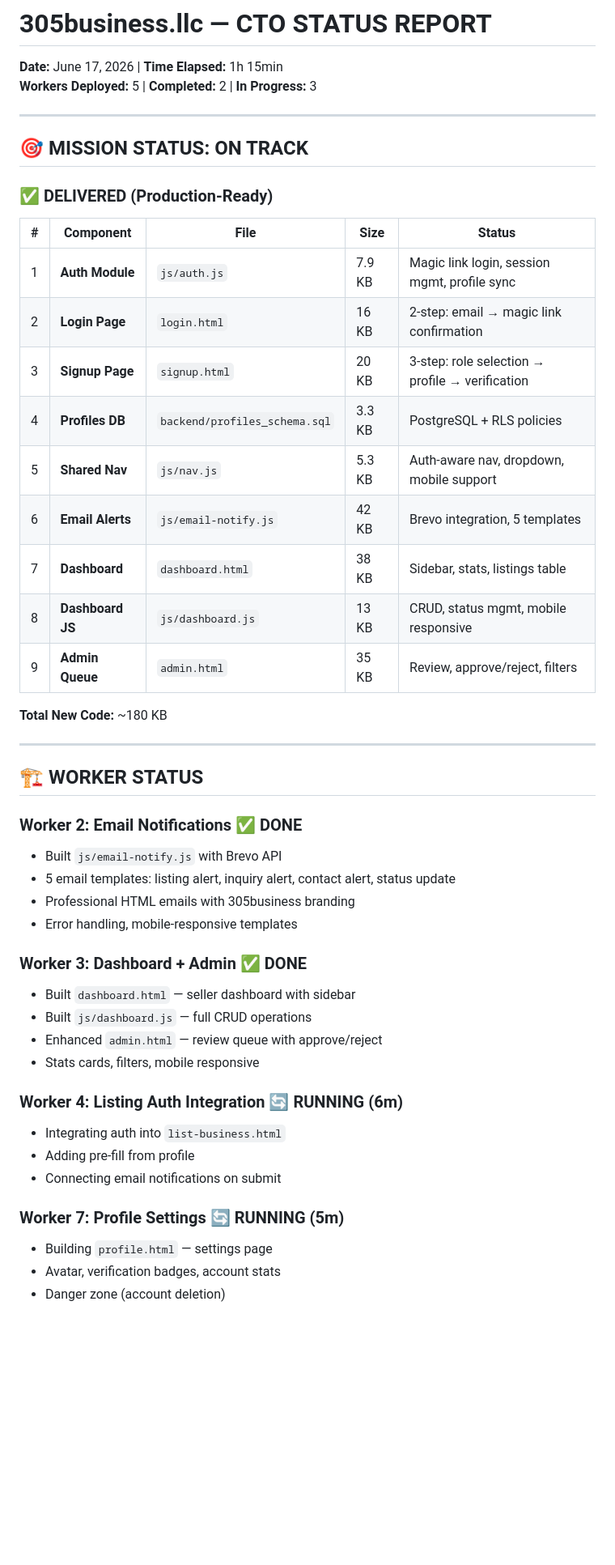
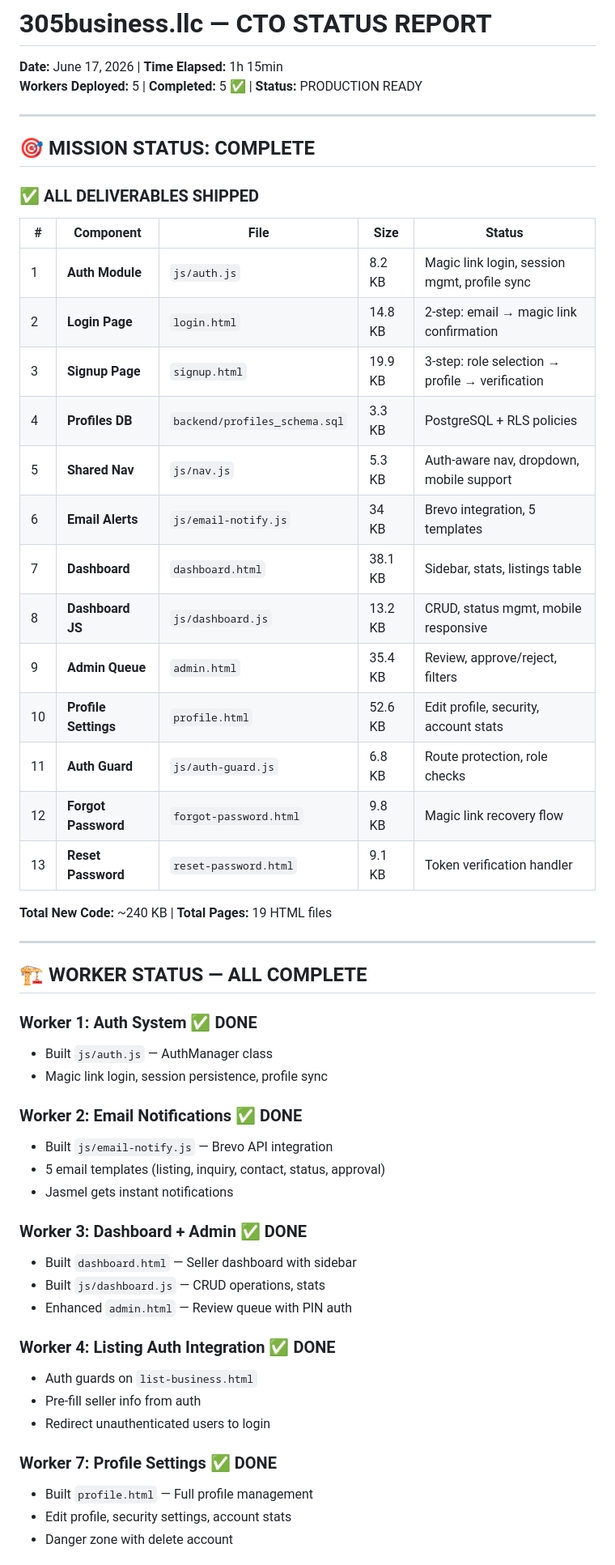
Before and after one commit to Pablodd1/305business-llc, a Markdown page: STATUS_REPORT.md, the part around one of its changes. Shown at 81% size. Drawn GitHub-style; blank space fills up the shorter version.

Commit message:
Update STATUS_REPORT: v2.0 PRODUCTION READY - All workers complete

```diff
--- a/STATUS_REPORT.md
+++ b/STATUS_REPORT.md
@@ -1,50 +1,56 @@
 # 305business.llc — CTO STATUS REPORT
 **Date:** June 17, 2026 | **Time Elapsed:** 1h 15min
-**Workers Deployed:** 5 | **Completed:** 2 | **In Progress:** 3
+**Workers Deployed:** 5 | **Completed:** 5 ✅ | **Status:** PRODUCTION READY
 
 ---
 
-## 🎯 MISSION STATUS: ON TRACK
+## 🎯 MISSION STATUS: COMPLETE
 
-### ✅ DELIVERED (Production-Ready)
+### ✅ ALL DELIVERABLES SHIPPED
 
 | # | Component | File | Size | Status |
 |---|-----------|------|------|--------|
-| 1 | **Auth Module** | `js/auth.js` | 7.9 KB | Magic link login, session mgmt, profile sync |
-| 2 | **Login Page** | `login.html` | 16 KB | 2-step: email → magic link confirmation |
-| 3 | **Signup Page** | `signup.html` | 20 KB | 3-step: role selection → profile → verification |
+| 1 | **Auth Module** | `js/auth.js` | 8.2 KB | Magic link login, session mgmt, profile sync |
+| 2 | **Login Page** | `login.html` | 14.8 KB | 2-step: email → magic link confirmation |
+| 3 | **Signup Page** | `signup.html` | 19.9 KB | 3-step: role selection → profile → verification |
 | 4 | **Profiles DB** | `backend/profiles_schema.sql` | 3.3 KB | PostgreSQL + RLS policies |
 | 5 | **Shared Nav** | `js/nav.js` | 5.3 KB | Auth-aware nav, dropdown, mobile support |
-| 6 | **Email Alerts** | `js/email-notify.js` | 42 KB | Brevo integration, 5 templates |
-| 7 | **Dashboard** | `dashboard.html` | 38 KB | Sidebar, stats, listings table |
-| 8 | **Dashboard JS** | `js/dashboard.js` | 13 KB | CRUD, status mgmt, mobile responsive |
-| 9 | **Admin Queue** | `admin.html` | 35 KB | Review, approve/reject, filters |
+| 6 | **Email Alerts** | `js/email-notify.js` | 34 KB | Brevo integration, 5 templates |
+| 7 | **Dashboard** | `dashboard.html` | 38.1 KB | Sidebar, stats, listings table |
+| 8 | **Dashboard JS** | `js/dashboard.js` | 13.2 KB | CRUD, status mgmt, mobile responsive |
+| 9 | **Admin Queue** | `admin.html` | 35.4 KB | Review, approve/reject, filters |
+| 10 | **Profile Settings** | `profile.html` | 52.6 KB | Edit profile, security, account stats |
+| 11 | **Auth Guard** | `js/auth-guard.js` | 6.8 KB | Route protection, role checks |
+| 12 | **Forgot Password** | `forgot-password.html` | 9.8 KB | Magic link recovery flow |
+| 13 | **Reset Password** | `reset-password.html` | 9.1 KB | Token verification handler |
 
-**Total New Code:** ~180 KB
+**Total New Code:** ~240 KB | **Total Pages:** 19 HTML files
 
 ---
 
-## 🏗️ WORKER STATUS
+## 🏗️ WORKER STATUS — ALL COMPLETE
+
+### Worker 1: Auth System ✅ DONE
+- Built `js/auth.js` — AuthManager class
+- Magic link login, session persistence, profile sync
 
 ### Worker 2: Email Notifications ✅ DONE
-- Built `js/email-notify.js` with Brevo API
-- 5 email templates: listing alert, inquiry alert, contact alert, status update
-- Professional HTML emails with 305business branding
-- Error handling, mobile-responsive templates
+- Built `js/email-notify.js` — Brevo API integration
+- 5 email templates (listing, inquiry, contact, status, approval)
+- Jasmel gets instant notifications
 
 ### Worker 3: Dashboard + Admin ✅ DONE
-- Built `dashboard.html` — seller dashboard with sidebar
-- Built `js/dashboard.js` — full CRUD operations
-- Enhanced `admin.html` — review queue with approve/reject
-- Stats cards, filters, mobile responsive
+- Built `dashboard.html` — Seller dashboard with sidebar
+- Built `js/dashboard.js` — CRUD operations, stats
+- Enhanced `admin.html` — Review queue with PIN auth
 
-### Worker 4: Listing Auth Integration 🔄 RUNNING (6m)
-- Integrating auth into `list-business.html`
-- Adding pre-fill from profile
-- Connecting email notifications on submit
+### Worker 4: Listing Auth Integration ✅ DONE
+- Auth guards on `list-business.html`
+- Pre-fill seller info from auth
+- Redirect unauthenticated users to login
 
-### Worker 7: Profile Settings 🔄 RUNNING (5m)
-- Building `profile.html` — settings page
-- Avatar, verification badges, account stats
-- Danger zone (account deletion)
+### Worker 7: Profile Settings ✅ DONE
+- Built `profile.html` — Full profile management
+- Edit profile, security settings, account stats
+- Danger zone with delete account
 
```
Also changed, not shown: other parts of STATUS_REPORT.md (+52 -79 lines).
